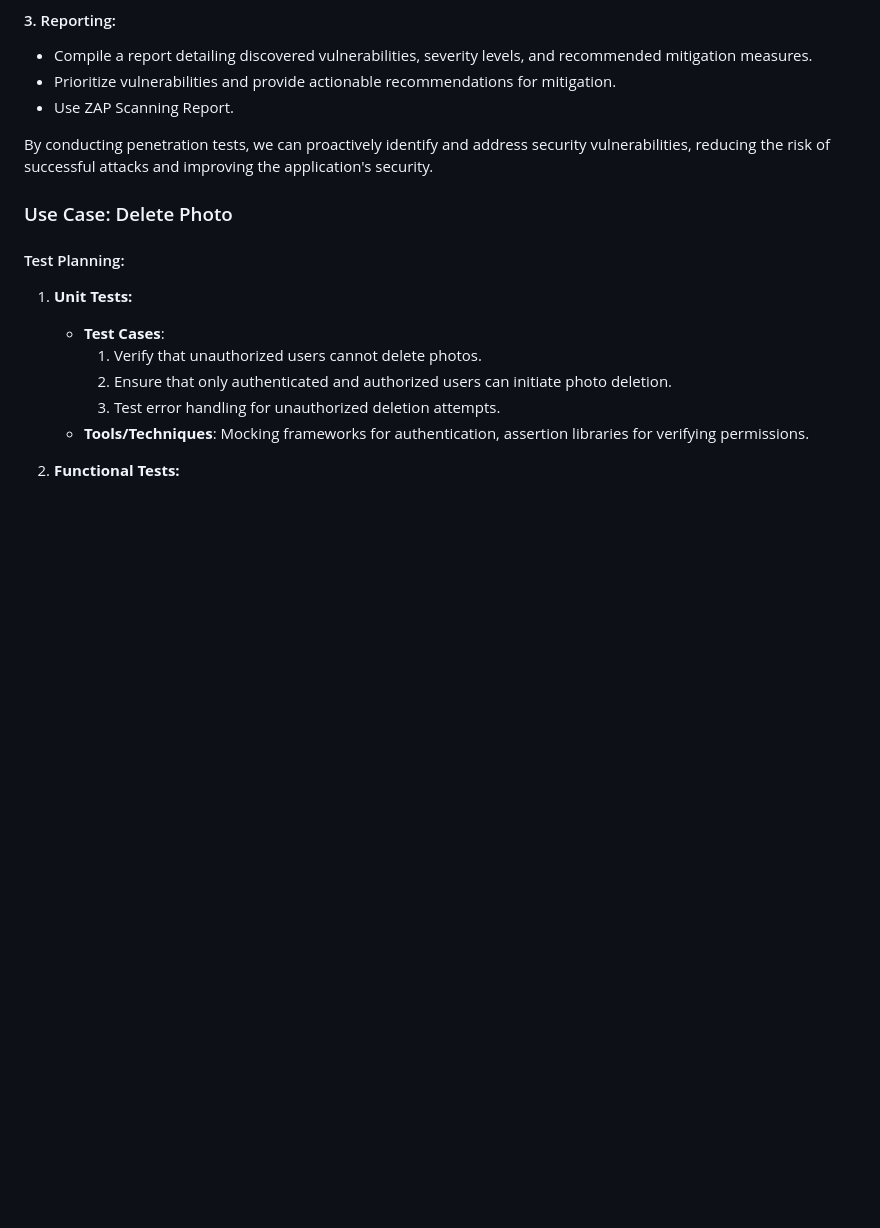
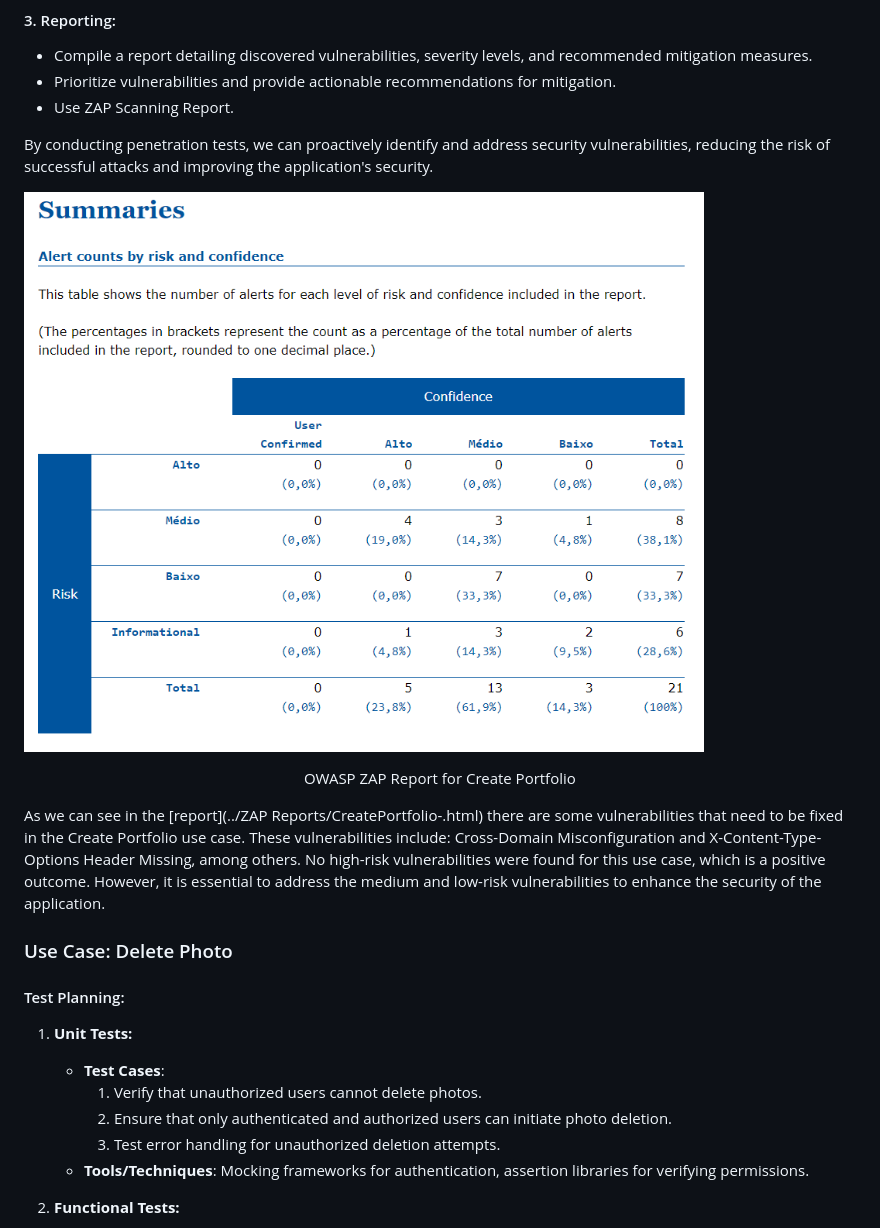
Before and after one commit to mei-desofs/desofs2024_M1D_2, a Markdown page: docs/AbuseCasesTestPlanning/ThreatModeling.md, the part around one of its changes. Drawn GitHub-style; pictures changed too: docs/images/CreatePortfolioZAP.png (added); blank space fills up the shorter version.

```diff
--- a/docs/AbuseCasesTestPlanning/ThreatModeling.md
+++ b/docs/AbuseCasesTestPlanning/ThreatModeling.md
@@ -441,6 +451,14 @@ Penetration testing helps identify security vulnerabilities by simulating real-w
 - Use ZAP Scanning Report.
 
 By conducting penetration tests, we can proactively identify and address security vulnerabilities, reducing the risk of successful attacks and improving the application's security.
+
+![CreatePortfolioZAP.png](../images/CreatePortfolioZAP.png)
+<p align="center">OWASP ZAP Report for Create Portfolio</p>
+
+As we can see in the [report](../ZAP Reports/CreatePortfolio-.html) there are some vulnerabilities that need to be fixed in the Create Portfolio use case.
+These vulnerabilities include: Cross-Domain Misconfiguration and X-Content-Type-Options Header Missing, among others.
+No high-risk vulnerabilities were found for this use case, which is a positive outcome.
+However, it is essential to address the medium and low-risk vulnerabilities to enhance the security of the application.
 
 ### Use Case: Delete Photo
 
```
Also changed, not shown: other parts of docs/AbuseCasesTestPlanning/ThreatModeling.md (+26 -0 lines), docs/images/EditRolesZAP.png (added), docs/images/PutPhotoUpForSaleZAP.png (added), docs/images/ViewGalleryZAP.png (added), docs/images/ViewPurchasedPhotosZAP.png (added).
